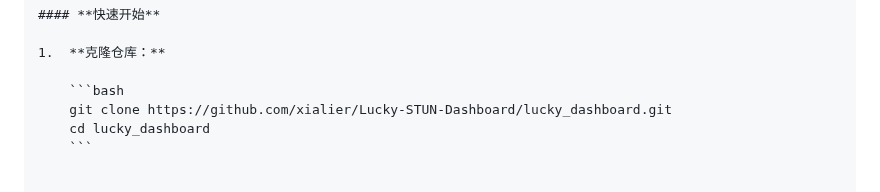
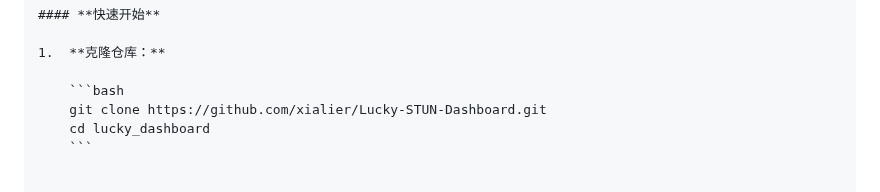
Before and after one commit to xialier/Lucky-STUN-Dashboard, a Markdown page: README.md, the part around the change. Rendered like a GitHub page.

````diff
--- a/README.md
+++ b/README.md
@@ -35,7 +35,7 @@ lucky_dashboard/
 1.  **克隆仓库：**
 
 	```bash
-	git clone https://github.com/xialier/Lucky-STUN-Dashboard/lucky_dashboard.git
+	git clone https://github.com/xialier/Lucky-STUN-Dashboard.git
 	cd lucky_dashboard
 	```
 
````
